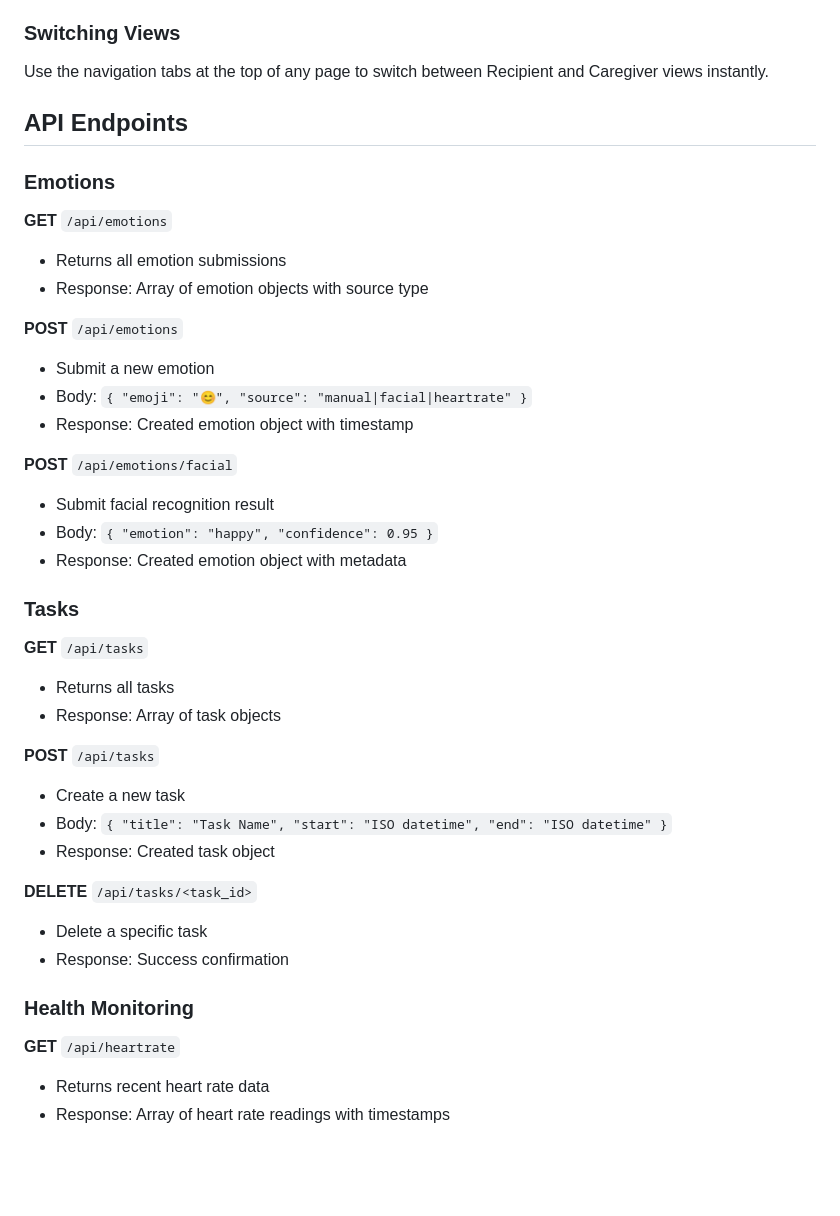
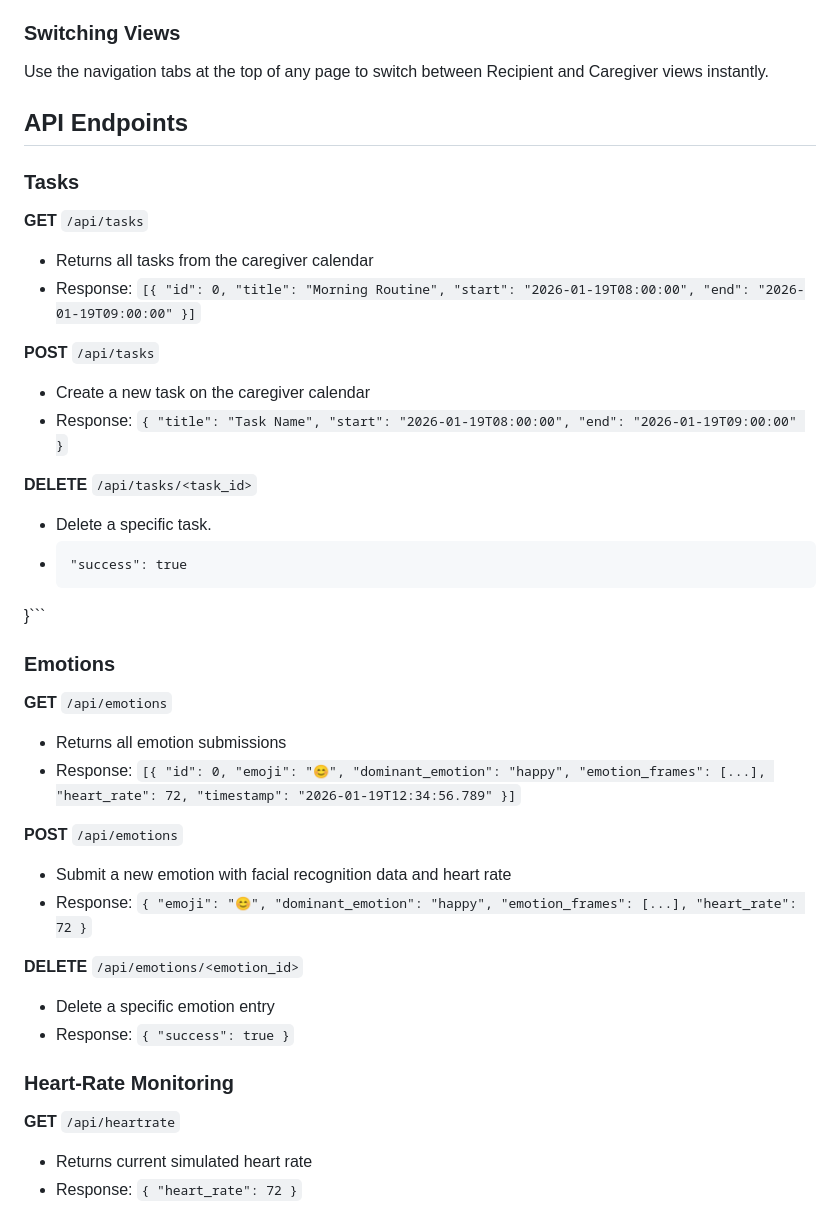
Before and after one commit to ethancqy/h4g_emo_cal, a Markdown page: README.md, the part around one of its changes. Drawn GitHub-style; blank space fills up the shorter version.

Commit message:
Update README with API endpoints details
Added API endpoints for tasks, emotions, heart-rate monitoring, and face recognition.

````diff
--- a/README.md
+++ b/README.md
@@ -159,40 +159,64 @@ Use the navigation tabs at the top of any page to switch between Recipient and C
 
 ## API Endpoints
 
+### Tasks
+
+**GET** `/api/tasks`
+- Returns all tasks from the caregiver calendar
+- Response: ```[{
+  "id": 0,
+  "title": "Morning Routine",
+  "start": "2026-01-19T08:00:00",
+  "end": "2026-01-19T09:00:00"
+}]```
+
+**POST** `/api/tasks`
+- Create a new task on the caregiver calendar
+- Response: ```{
+  "title": "Task Name",
+  "start": "2026-01-19T08:00:00",
+  "end": "2026-01-19T09:00:00"
+}```
+
+**DELETE** `/api/tasks/<task_id>`
+- Delete a specific task.
+- ```{
+  "success": true
+}```
+
 ### Emotions
 
 **GET** `/api/emotions`
 - Returns all emotion submissions
-- Response: Array of emotion objects with source type
+- Response: ```[{
+  "id": 0,
+  "emoji": "😊",
+  "dominant_emotion": "happy",
+  "emotion_frames": [...],
+  "heart_rate": 72,
+  "timestamp": "2026-01-19T12:34:56.789"
+}]```
 
 **POST** `/api/emotions`
-- Submit a new emotion
-- Body: `{ "emoji": "😊", "source": "manual|facial|heartrate" }`
-- Response: Created emotion object with timestamp
+- Submit a new emotion with facial recognition data and heart rate
+- Response: ```{
+  "emoji": "😊",
+  "dominant_emotion": "happy",
+  "emotion_frames": [...],
+  "heart_rate": 72
+}```
 
-**POST** `/api/emotions/facial`
-- Submit facial recognition result
-- Body: `{ "emotion": "happy", "confidence": 0.95 }`
-- Response: Created emotion object with metadata
+**DELETE** `/api/emotions/<emotion_id>`
+- Delete a specific emotion entry
+- Response: ```{
+  "success": true
+}```
 
-### Tasks
-
-**GET** `/api/tasks`
-- Returns all tasks
-- Response: Array of task objects
-
-**POST** `/api/tasks`
-- Create a new task
-- Body: `{ "title": "Task Name", "start": "ISO datetime", "end": "ISO datetime" }`
-- Response: Created task object
-
-**DELETE** `/api/tasks/<task_id>`
-- Delete a specific task
-- Response: Success confirmation
-
-### Health Monitoring
+### Heart-Rate Monitoring
 
 **GET** `/api/heartrate`
-- Returns recent heart rate data
-- Response: Array of heart rate readings with timestamps
+- Returns current simulated heart rate
+- Response: ```{
+  "heart_rate": 72
+}```
 
````
Also changed, not shown: other parts of README.md (+51 -3 lines).
